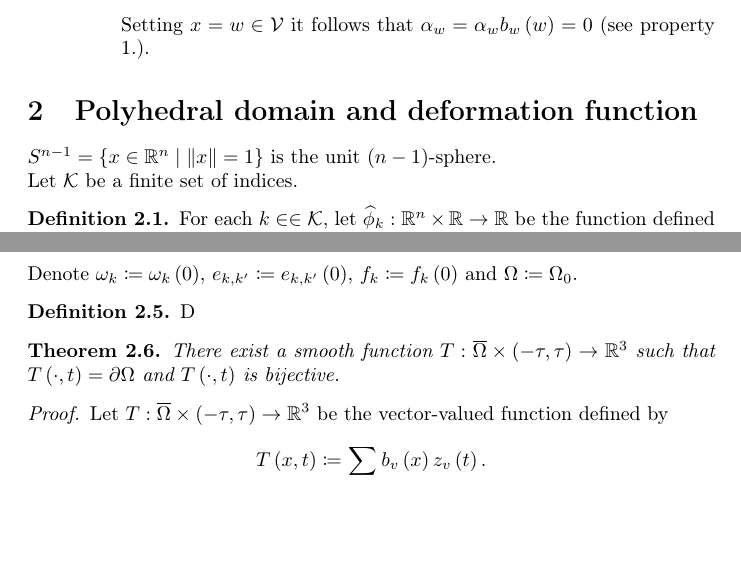
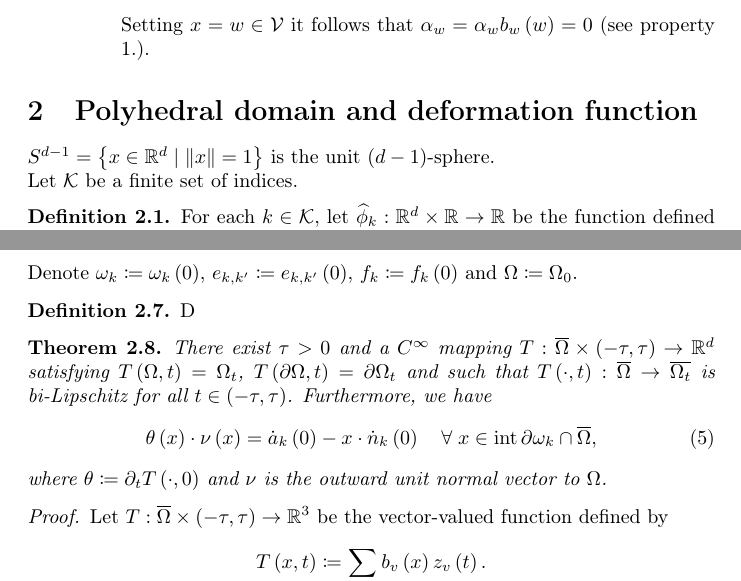
Before and after one commit to JD26/polyhedral, a LaTeX document (all.tex): two parts of pages 4 and 8 of 13, joined at a grey line, cut so that both start at the same text, the shorter picture padded with empty space. Compiled offline with pdfLaTeX; the source files are stored in an older character set and shown here as Unicode.

Commit message:
Main theorem.

```diff
--- a/all.tex
+++ b/all.tex
@@ -232,12 +232,12 @@ Setting $x=w\in\mathcal{V}$ it follows that $\alpha_{w}=\alpha_{w}b_{w}\left(w\r
 
 \section{Polyhedral domain and deformation function}
 
-$S^{n-1}=\left\{ x\in\mathbb{R}^{n}\mid\left\Vert x\right\Vert =1\right\} $
-is the unit $\left(n-1\right)$-sphere.
+$S^{d-1}=\left\{ x\in\mathbb{R}^{d}\mid\left\Vert x\right\Vert =1\right\} $
+is the unit $\left(d-1\right)$-sphere.
 
 Let $\mathcal{K}$ be a finite set of indices.
 \begin{defn}
-For each $k\in\in\mathcal{K}$, let $\widehat{\phi}_{k}:\mathbb{R}^{n}\times\mathbb{R}\rightarrow\mathbb{R}$
+For each $k\in\mathcal{K}$, let $\widehat{\phi}_{k}:\mathbb{R}^{d}\times\mathbb{R}\rightarrow\mathbb{R}$
 be the function defined by
 \[
 \widehat{\phi}_{k}\left(x,t\right)\coloneqq x\cdot n_{k}\left(t\right)-a_{k}\left(t\right),
@@ -554,9 +560,16 @@ $f_{k}\coloneqq f_{k}\left(0\right)$ and $\Omega\coloneqq\Omega_{0}$.
 D
 \end{defn}
 \begin{thm}
-There exist a smooth function $T:\overline{\Omega}\times\left(-\tau,\tau\right)\rightarrow\mathbb{R}^{3}$
-such that $T\left(\cdot,t\right)=\partial\Omega$ and $T\left(\cdot,t\right)$
-is bijective.
+There exist $\tau>0$ and a $C^{\infty}$ mapping $T:\overline{\Omega}\times\left(-\tau,\tau\right)\rightarrow\mathbb{R}^{d}$
+satisfying $T\left(\Omega,t\right)=\Omega_{t}$, $T\left(\partial\Omega,t\right)=\partial\Omega_{t}$
+and such that $T\left(\cdot,t\right):\overline{\Omega}\rightarrow\overline{\Omega_{t}}$
+is bi-Lipschitz for all $t\in\left(-\tau,\tau\right)$. Furthermore,
+we have
+\begin{equation}
+\theta\left(x\right)\cdot\nu\left(x\right)=\dot{a}_{k}\left(0\right)-x\cdot\dot{n}_{k}\left(0\right)\quad\forall\;x\in\mathrm{int}\,\partial\omega_{k}\cap\overline{\Omega},
+\end{equation}
+where $\theta\coloneqq\partial_{t}T\left(\cdot,0\right)$ and $\nu$
+is the outward unit normal vector to $\Omega$.
 \end{thm}
 %
 \begin{proof}
```
Also changed, not shown: all.tex (22 more changed lines), 1 other file.
